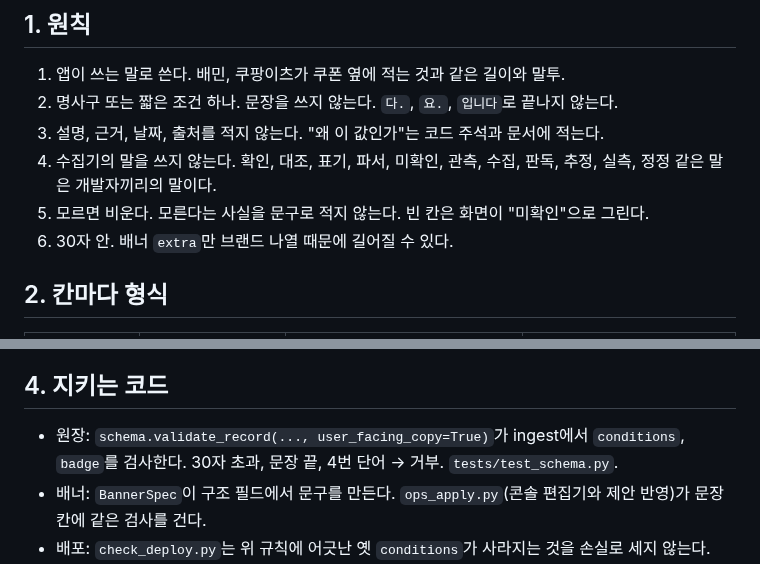
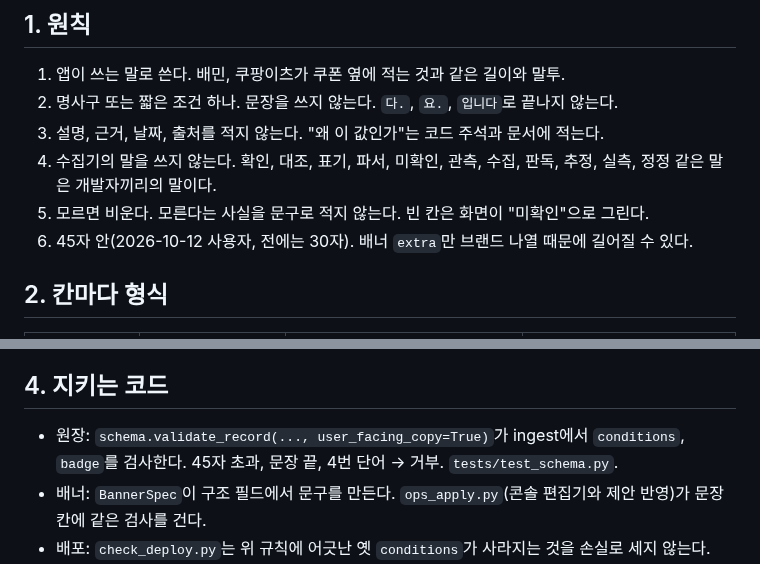
Before and after one commit to woowacourse-teams/2026-to-discount, a Markdown page: docs/COPY-STYLE.md, 2 parts joined by grey strips. Rendered like a GitHub page.

Commit message:
docs: 화면 문구 한도 45자(사용자 2026-10-12)
Co-Authored-By: Claude Opus 5.5 <noreply@anthropic.com>
Claude-Session: https://claude.ai/code/session_01AF6sy5LKQ66fLLxX8uHbrH

```diff
--- a/docs/COPY-STYLE.md
+++ b/docs/COPY-STYLE.md
@@ -9,7 +9,7 @@
 3. 설명, 근거, 날짜, 출처를 적지 않는다. "왜 이 값인가"는 코드 주석과 문서에 적는다.
 4. 수집기의 말을 쓰지 않는다. 확인, 대조, 표기, 파서, 미확인, 관측, 수집, 판독, 추정, 실측, 정정 같은 말은 개발자끼리의 말이다.
 5. 모르면 비운다. 모른다는 사실을 문구로 적지 않는다. 빈 칸은 화면이 "미확인"으로 그린다.
-6. 30자 안. 배너 `extra`만 브랜드 나열 때문에 길어질 수 있다.
+6. 45자 안(2026-10-12 사용자, 전에는 30자). 배너 `extra`만 브랜드 나열 때문에 길어질 수 있다.
 
 ## 2. 칸마다 형식
 
@@ -31,7 +31,7 @@
 
 ## 4. 지키는 코드
 
-- 원장: `schema.validate_record(..., user_facing_copy=True)`가 ingest에서 `conditions`, `badge`를 검사한다. 30자 초과, 문장 끝, 4번 단어 → 거부. `tests/test_schema.py`.
+- 원장: `schema.validate_record(..., user_facing_copy=True)`가 ingest에서 `conditions`, `badge`를 검사한다. 45자 초과, 문장 끝, 4번 단어 → 거부. `tests/test_schema.py`.
 - 배너: `BannerSpec`이 구조 필드에서 문구를 만든다. `ops_apply.py`(콘솔 편집기와 제안 반영)가 문장 칸에 같은 검사를 건다.
 - 배포: `check_deploy.py`는 위 규칙에 어긋난 옛 `conditions`가 사라지는 것을 손실로 세지 않는다.
 - 이 문서를 고치면 위 세 코드의 단어 목록도 같이 고친다.
```
